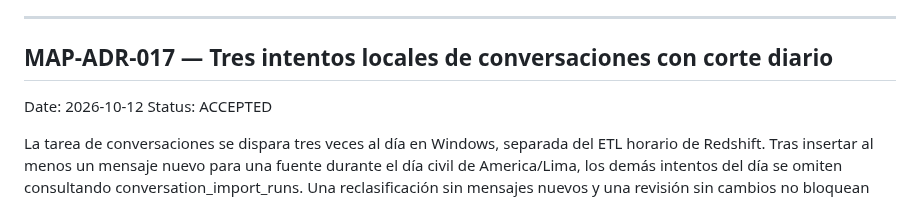
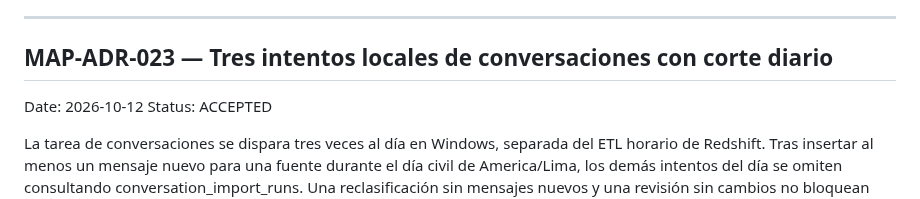
Before and after one commit to dinatalediego/bd_replica_crm, a Markdown page: docs/agentic/DECISIONS.md, the part around the change. Rendered like a GitHub page.

Commit message:
docs: assign unique conversation scheduling ADR number

```diff
--- a/docs/agentic/DECISIONS.md
+++ b/docs/agentic/DECISIONS.md
@@ -346,7 +346,7 @@ el ZIP local se ignora en Git y se comparte solo cuando el usuario lo adjunte.
 
 ---
 
-## MAP-ADR-017 — Tres intentos locales de conversaciones con corte diario
+## MAP-ADR-023 — Tres intentos locales de conversaciones con corte diario
 
 Date: 2026-10-12
 Status: ACCEPTED
```
